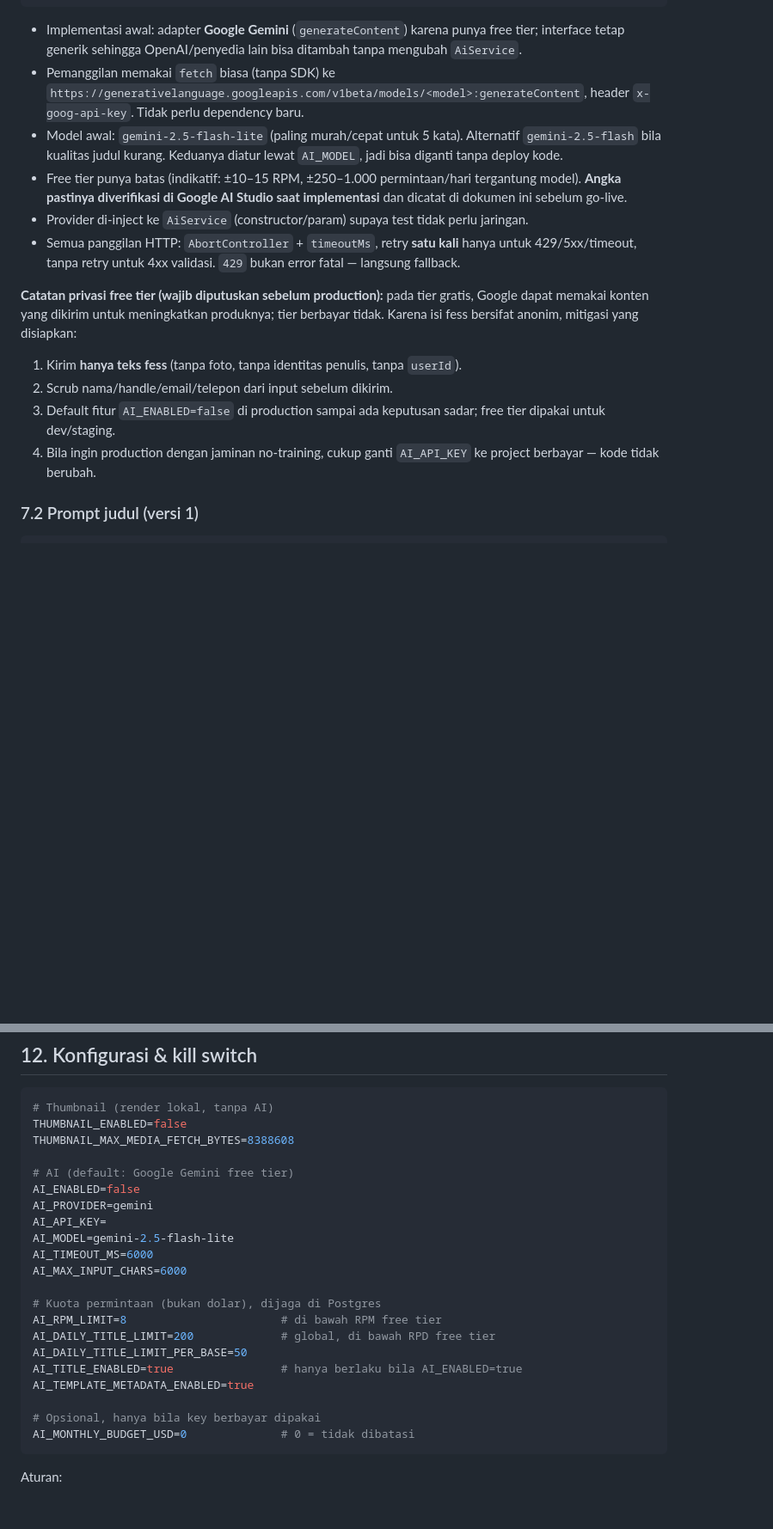
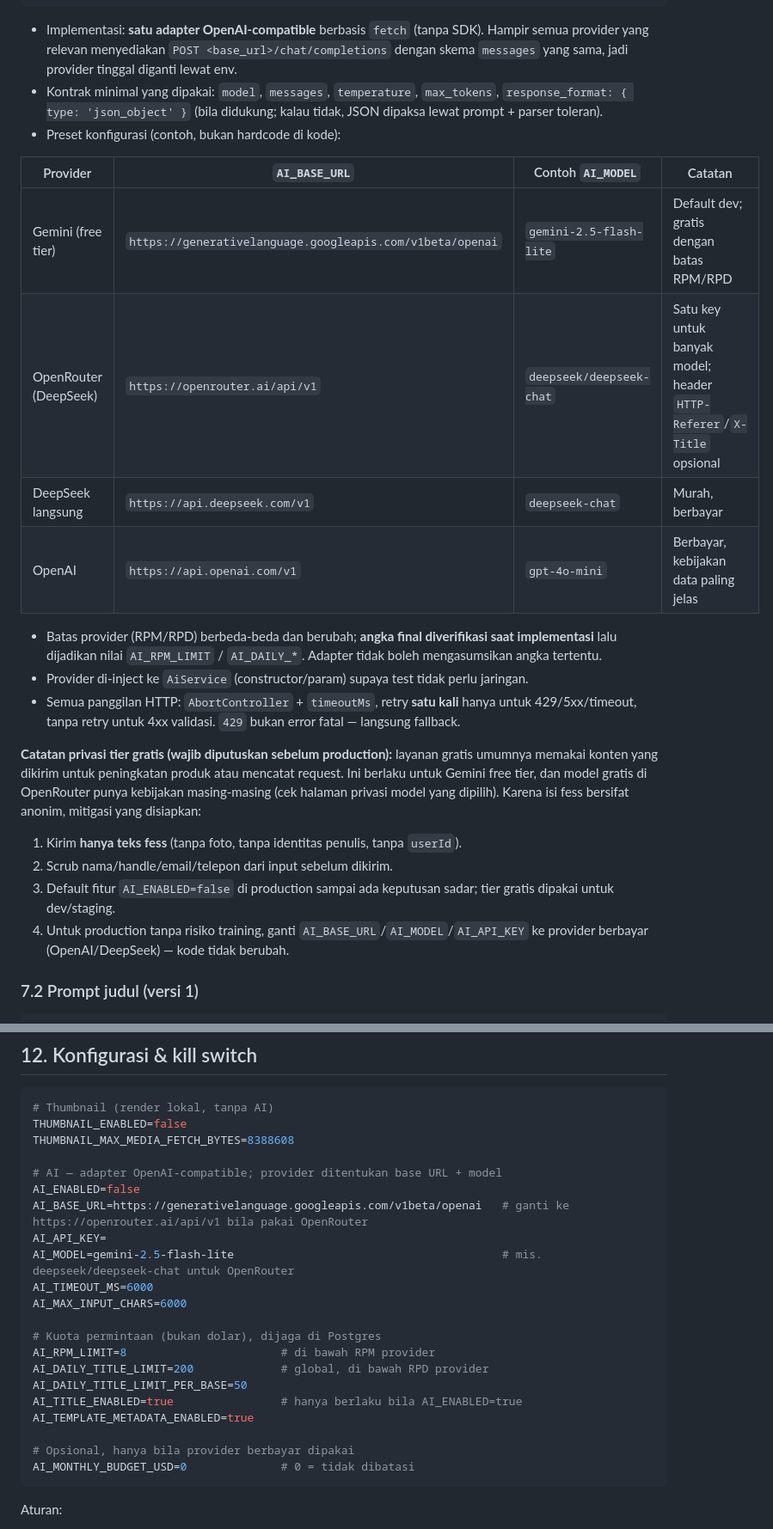
Before and after one commit to ululhikam/be_FnC, a Markdown page: docs/ai-thumbnail-and-template-metadata-plan.md, 2 parts joined by grey strips. Shown at 86% size. Rendered like a GitHub page; blank space fills up the shorter version.

Commit message:
docs(ai): provider OpenAI-compatible generik dan judul final tanpa edit

````diff
--- a/docs/ai-thumbnail-and-template-metadata-plan.md
+++ b/docs/ai-thumbnail-and-template-metadata-plan.md
@@ -256,19 +258,27 @@ export interface AiProvider {
 }
 ```
 
-- Implementasi awal: adapter **Google Gemini** (`generateContent`) karena punya free tier; interface tetap generik sehingga OpenAI/penyedia lain bisa ditambah tanpa mengubah `AiService`.
-- Pemanggilan memakai `fetch` biasa (tanpa SDK) ke `https://generativelanguage.googleapis.com/v1beta/models/<model>:generateContent`, header `x-goog-api-key`. Tidak perlu dependency baru.
-- Model awal: `gemini-2.5-flash-lite` (paling murah/cepat untuk 5 kata). Alternatif `gemini-2.5-flash` bila kualitas judul kurang. Keduanya diatur lewat `AI_MODEL`, jadi bisa diganti tanpa deploy kode.
-- Free tier punya batas (indikatif: ±10–15 RPM, ±250–1.000 permintaan/hari tergantung model). **Angka pastinya diverifikasi di Google AI Studio saat implementasi** dan dicatat di dokumen ini sebelum go-live.
+- Implementasi: **satu adapter OpenAI-compatible** berbasis `fetch` (tanpa SDK). Hampir semua provider yang relevan menyediakan `POST <base_url>/chat/completions` dengan skema `messages` yang sama, jadi provider tinggal diganti lewat env.
+- Kontrak minimal yang dipakai: `model`, `messages`, `temperature`, `max_tokens`, `response_format: { type: 'json_object' }` (bila didukung; kalau tidak, JSON dipaksa lewat prompt + parser toleran).
+- Preset konfigurasi (contoh, bukan hardcode di kode):
+
+| Provider | `AI_BASE_URL` | Contoh `AI_MODEL` | Catatan |
+|---|---|---|---|
+| Gemini (free tier) | `https://generativelanguage.googleapis.com/v1beta/openai` | `gemini-2.5-flash-lite` | Default dev; gratis dengan batas RPM/RPD |
+| OpenRouter (DeepSeek) | `https://openrouter.ai/api/v1` | `deepseek/deepseek-chat` | Satu key untuk banyak model; header `HTTP-Referer`/`X-Title` opsional |
+| DeepSeek langsung | `https://api.deepseek.com/v1` | `deepseek-chat` | Murah, berbayar |
+| OpenAI | `https://api.openai.com/v1` | `gpt-4o-mini` | Berbayar, kebijakan data paling jelas |
+
+- Batas provider (RPM/RPD) berbeda-beda dan berubah; **angka final diverifikasi saat implementasi** lalu dijadikan nilai `AI_RPM_LIMIT` / `AI_DAILY_*`. Adapter tidak boleh mengasumsikan angka tertentu.
 - Provider di-inject ke `AiService` (constructor/param) supaya test tidak perlu jaringan.
 - Semua panggilan HTTP: `AbortController` + `timeoutMs`, retry **satu kali** hanya untuk 429/5xx/timeout, tanpa retry untuk 4xx validasi. `429` bukan error fatal — langsung fallback.
 
-**Catatan privasi free tier (wajib diputuskan sebelum production):** pada tier gratis, Google dapat memakai konten yang dikirim untuk meningkatkan produknya; tier berbayar tidak. Karena isi fess bersifat anonim, mitigasi yang disiapkan:
+**Catatan privasi tier gratis (wajib diputuskan sebelum production):** layanan gratis umumnya memakai konten yang dikirim untuk peningkatan produk atau mencatat request. Ini berlaku untuk Gemini free tier, dan model gratis di OpenRouter punya kebijakan masing-masing (cek halaman privasi model yang dipilih). Karena isi fess bersifat anonim, mitigasi yang disiapkan:
 
 1. Kirim **hanya teks fess** (tanpa foto, tanpa identitas penulis, tanpa `userId`).
 2. Scrub nama/handle/email/telepon dari input sebelum dikirim.
-3. Default fitur `AI_ENABLED=false` di production sampai ada keputusan sadar; free tier dipakai untuk dev/staging.
-4. Bila ingin production dengan jaminan no-training, cukup ganti `AI_API_KEY` ke project berbayar — kode tidak berubah.
+3. Default fitur `AI_ENABLED=false` di production sampai ada keputusan sadar; tier gratis dipakai untuk dev/staging.
+4. Untuk production tanpa risiko training, ganti `AI_BASE_URL`/`AI_MODEL`/`AI_API_KEY` ke provider berbayar (OpenAI/DeepSeek) — kode tidak berubah.
 
 ### 7.2 Prompt judul (versi 1)
 
@@ -533,22 +541,22 @@ Catatan UI (mengikuti konvensi repo):
 THUMBNAIL_ENABLED=false
 THUMBNAIL_MAX_MEDIA_FETCH_BYTES=8388608
 
-# AI (default: Google Gemini free tier)
+# AI — adapter OpenAI-compatible; provider ditentukan base URL + model
 AI_ENABLED=false
-AI_PROVIDER=gemini
+AI_BASE_URL=https://generativelanguage.googleapis.com/v1beta/openai   # ganti ke https://openrouter.ai/api/v1 bila pakai OpenRouter
 AI_API_KEY=
-AI_MODEL=gemini-2.5-flash-lite
+AI_MODEL=gemini-2.5-flash-lite                                        # mis. deepseek/deepseek-chat untuk OpenRouter
 AI_TIMEOUT_MS=6000
 AI_MAX_INPUT_CHARS=6000
 
 # Kuota permintaan (bukan dolar), dijaga di Postgres
-AI_RPM_LIMIT=8                       # di bawah RPM free tier
-AI_DAILY_TITLE_LIMIT=200             # global, di bawah RPD free tier
+AI_RPM_LIMIT=8                       # di bawah RPM provider
+AI_DAILY_TITLE_LIMIT=200             # global, di bawah RPD provider
 AI_DAILY_TITLE_LIMIT_PER_BASE=50
 AI_TITLE_ENABLED=true                # hanya berlaku bila AI_ENABLED=true
 AI_TEMPLATE_METADATA_ENABLED=true
 
-# Opsional, hanya bila key berbayar dipakai
+# Opsional, hanya bila provider berbayar dipakai
 AI_MONTHLY_BUDGET_USD=0              # 0 = tidak dibatasi
 ```
 
````
Also changed, not shown: other parts of docs/ai-thumbnail-and-template-metadata-plan.md (+30 -30 lines).
